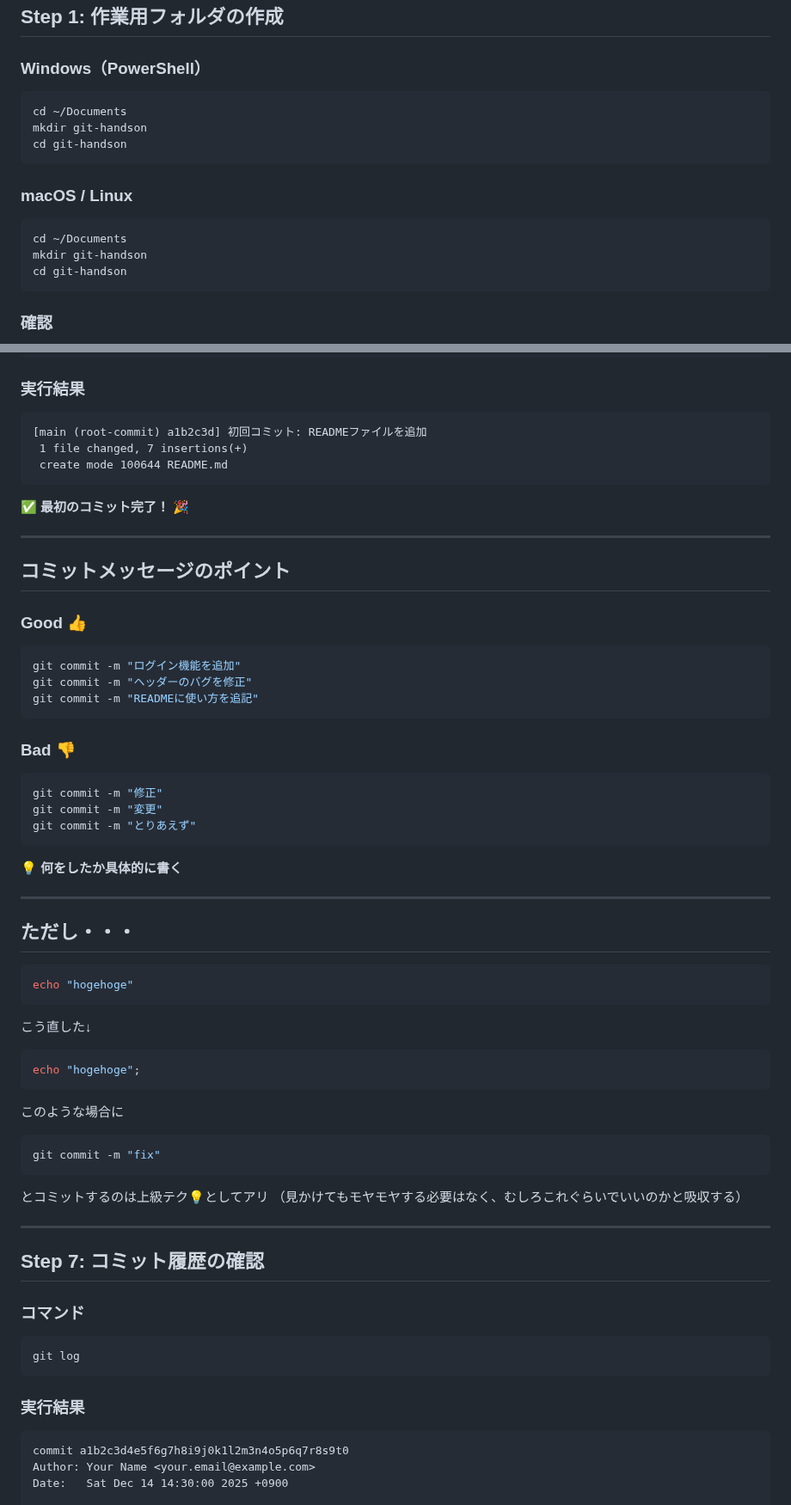
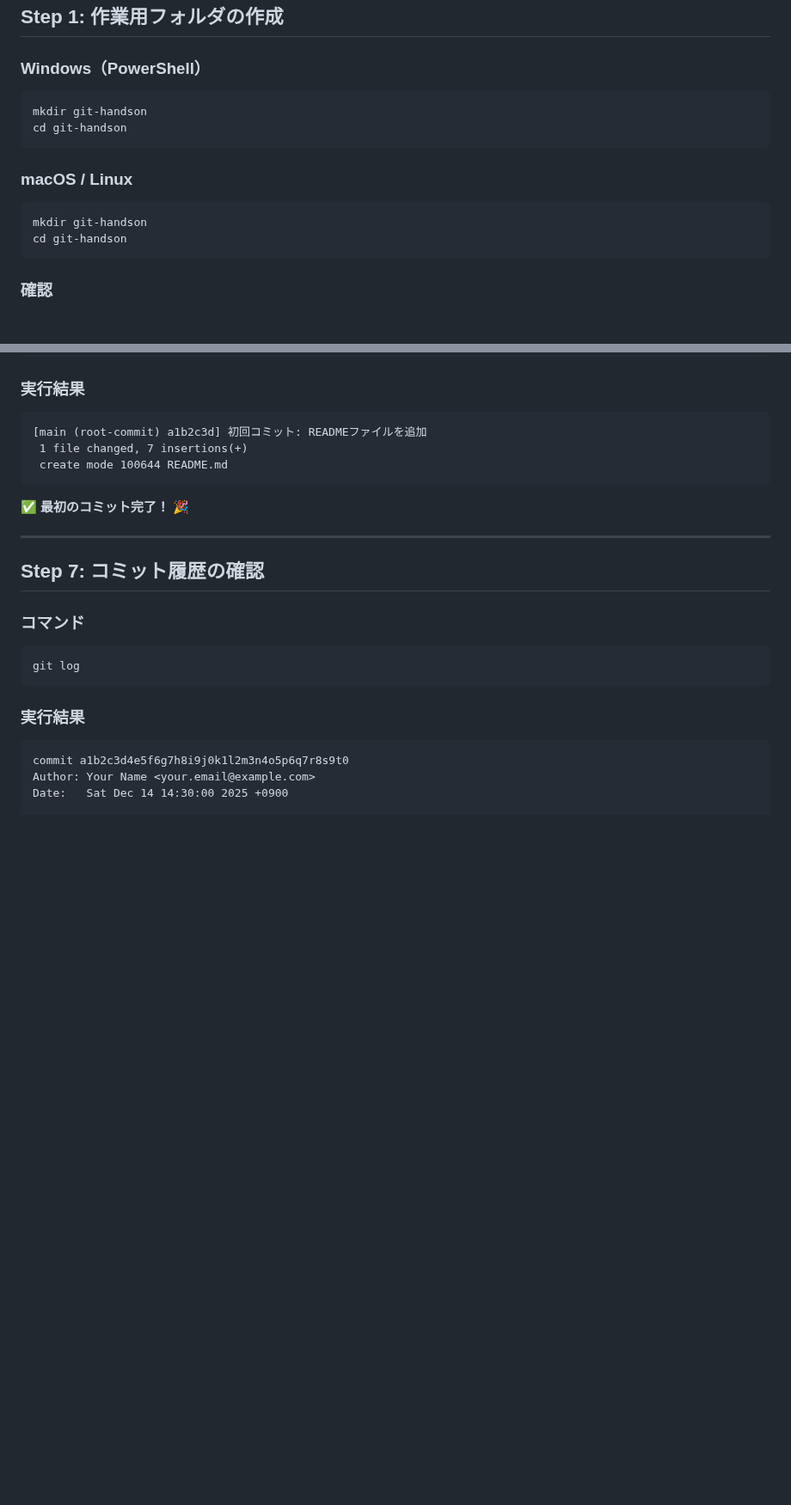
Before and after one commit to study-basic-hackathon/event-docs, a Markdown page: 20251214_git/slides.md, 2 parts joined by grey strips. Shown at 86% size. Drawn GitHub-style; blank space fills up the shorter version.

````diff
--- a/20251214_git/slides.md
+++ b/20251214_git/slides.md
@@ -450,7 +397,6 @@ _class: lead
 ### Windows（PowerShell）
 
 ```
-cd ~/Documents
 mkdir git-handson
 cd git-handson
 ```
@@ -458,7 +404,6 @@ cd git-handson
 ### macOS / Linux
 
 ```
-cd ~/Documents
 mkdir git-handson
 cd git-handson
 ```
@@ -580,52 +525,6 @@ git commit -m "初回コミット: READMEファイルを追加"
 ```
 
 ✅ **最初のコミット完了！** 🎉
-
----
-
-## コミットメッセージのポイント
-
-### Good 👍
-
-```bash
-git commit -m "ログイン機能を追加"
-git commit -m "ヘッダーのバグを修正"
-git commit -m "READMEに使い方を追記"
-```
-
-### Bad 👎
-
-```bash
-git commit -m "修正"
-git commit -m "変更"
-git commit -m "とりあえず"
-```
-
-**💡 何をしたか具体的に書く**
-
----
-
-## ただし・・・
-
-```PHP
-echo "hogehoge"
-```
-
-こう直した↓
-
-```PHP
-echo "hogehoge";
-```
-
-このような場合に
-
-```bash
-git commit -m "fix"
-```
-
-とコミットするのは上級テク💡としてアリ
-（見かけてもモヤモヤする必要はなく、むしろこれぐらいでいいのかと吸収する）
-
 
 ---
 
````
Also changed, not shown: other parts of 20251214_git/slides.md (+11 -64 lines).
